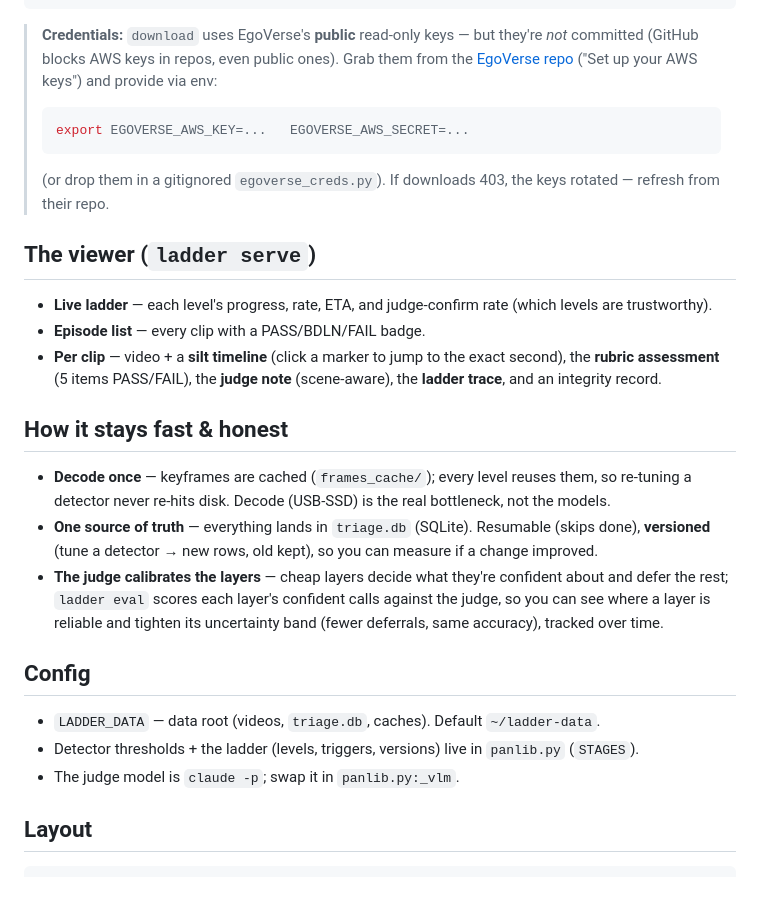
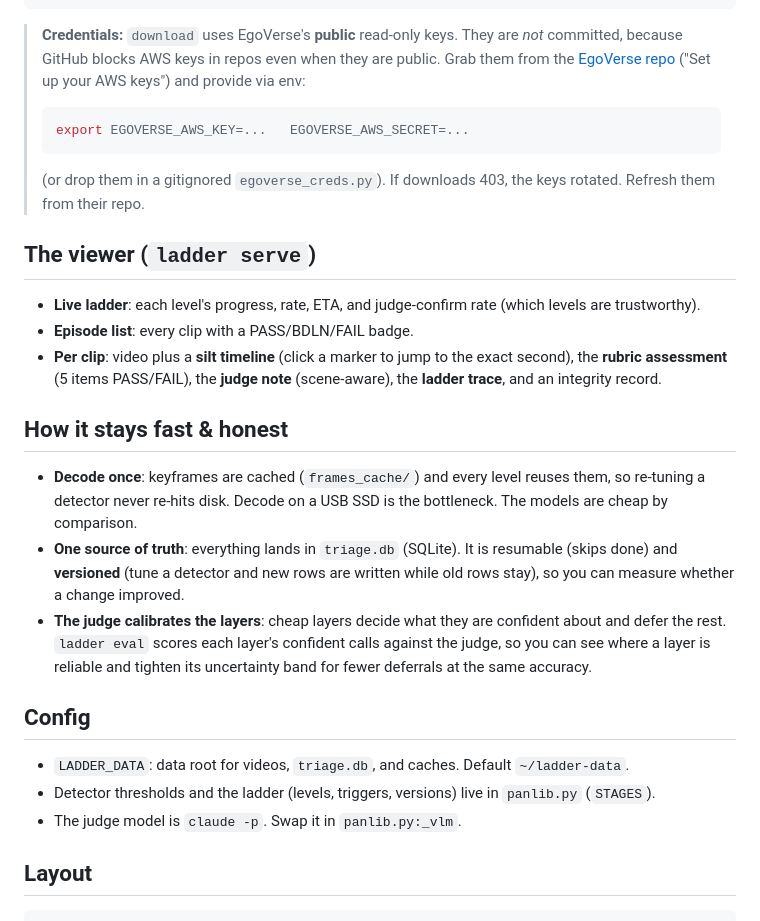
Before and after one commit to publu/ladder, a Markdown page: README.md, the part around one of its changes. Rendered like a GitHub page; blank space fills up the shorter version.

````diff
--- a/README.md
+++ b/README.md
@@ -69,34 +70,35 @@ export LADDER_DATA=/path/with/space       # where the mp4s live / will download
 ./ladder.py bad                           # export the silt list
 ```
 
-> **Credentials:** `download` uses EgoVerse's **public** read-only keys — but they're *not* committed
-> (GitHub blocks AWS keys in repos, even public ones). Grab them from the
+> **Credentials:** `download` uses EgoVerse's **public** read-only keys. They are *not* committed,
+> because GitHub blocks AWS keys in repos even when they are public. Grab them from the
 > [EgoVerse repo](https://github.com/GaTech-RL2/EgoVerse) ("Set up your AWS keys") and provide via env:
 > ```bash
 > export EGOVERSE_AWS_KEY=...   EGOVERSE_AWS_SECRET=...
 > ```
-> (or drop them in a gitignored `egoverse_creds.py`). If downloads 403, the keys rotated — refresh from their repo.
+> (or drop them in a gitignored `egoverse_creds.py`). If downloads 403, the keys rotated. Refresh them from their repo.
 
 ## The viewer (`ladder serve`)
-- **Live ladder** — each level's progress, rate, ETA, and judge-confirm rate (which levels are trustworthy).
-- **Episode list** — every clip with a PASS/BDLN/FAIL badge.
-- **Per clip** — video + a **silt timeline** (click a marker to jump to the exact second), the
+- **Live ladder**: each level's progress, rate, ETA, and judge-confirm rate (which levels are trustworthy).
+- **Episode list**: every clip with a PASS/BDLN/FAIL badge.
+- **Per clip**: video plus a **silt timeline** (click a marker to jump to the exact second), the
   **rubric assessment** (5 items PASS/FAIL), the **judge note** (scene-aware), the **ladder trace**,
   and an integrity record.
 
 ## How it stays fast & honest
-- **Decode once** — keyframes are cached (`frames_cache/`); every level reuses them, so re-tuning a
-  detector never re-hits disk. Decode (USB-SSD) is the real bottleneck, not the models.
-- **One source of truth** — everything lands in `triage.db` (SQLite). Resumable (skips done),
-  **versioned** (tune a detector → new rows, old kept), so you can measure if a change improved.
-- **The judge calibrates the layers** — cheap layers decide what they're confident about and defer the
-  rest; `ladder eval` scores each layer's confident calls against the judge, so you can see where a
-  layer is reliable and tighten its uncertainty band (fewer deferrals, same accuracy), tracked over time.
+- **Decode once**: keyframes are cached (`frames_cache/`) and every level reuses them, so re-tuning a
+  detector never re-hits disk. Decode on a USB SSD is the bottleneck. The models are cheap by comparison.
+- **One source of truth**: everything lands in `triage.db` (SQLite). It is resumable (skips done) and
+  **versioned** (tune a detector and new rows are written while old rows stay), so you can measure
+  whether a change improved.
+- **The judge calibrates the layers**: cheap layers decide what they are confident about and defer the
+  rest. `ladder eval` scores each layer's confident calls against the judge, so you can see where a
+  layer is reliable and tighten its uncertainty band for fewer deferrals at the same accuracy.
 
 ## Config
-- `LADDER_DATA` — data root (videos, `triage.db`, caches). Default `~/ladder-data`.
-- Detector thresholds + the ladder (levels, triggers, versions) live in `panlib.py` (`STAGES`).
-- The judge model is `claude -p`; swap it in `panlib.py:_vlm`.
+- `LADDER_DATA`: data root for videos, `triage.db`, and caches. Default `~/ladder-data`.
+- Detector thresholds and the ladder (levels, triggers, versions) live in `panlib.py` (`STAGES`).
+- The judge model is `claude -p`. Swap it in `panlib.py:_vlm`.
 
 ## Layout
 ```
````
Also changed, not shown: other parts of README.md (+25 -24 lines).
